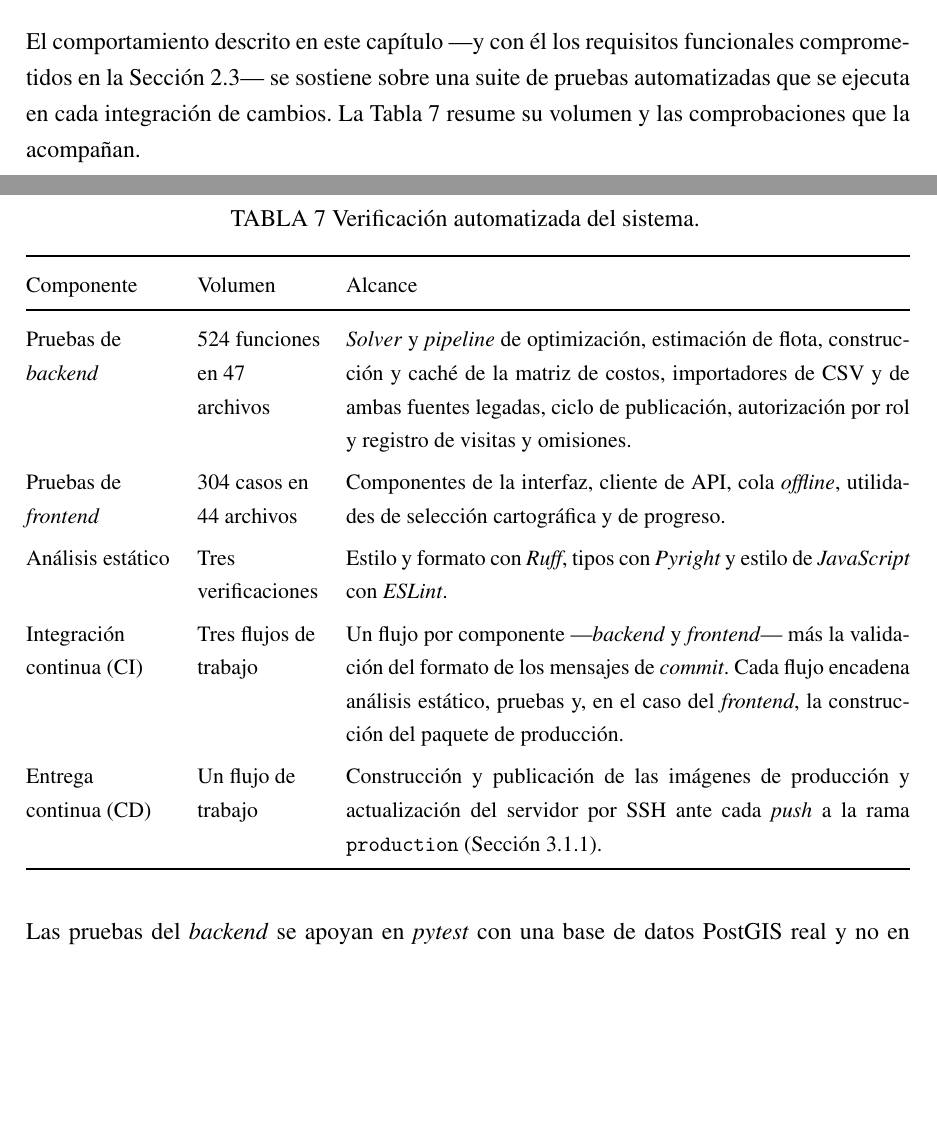
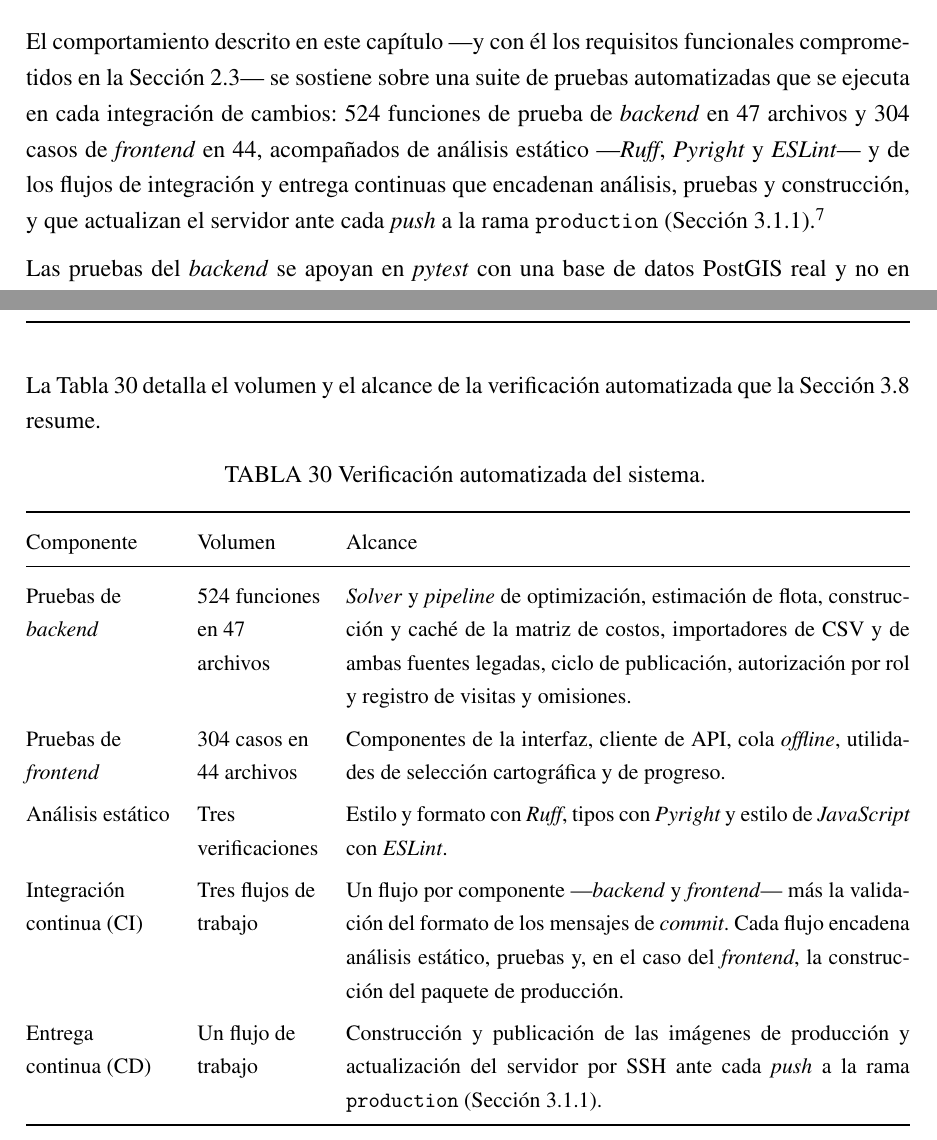
Before and after one commit to AlbertoZuiga/arbocensus, a LaTeX thesis (docs/thesis/main.tex, which reads docs/thesis/secciones/03-diseno.tex, docs/thesis/secciones/05-anexos.tex): two parts of pages 46 and 47 of 136 before the commit and two parts of pages 46 and 109 of 135 after it, joined at a grey line, cut so that both start at the same text, the shorter picture padded with empty space. Compiled offline with pdfLaTeX.

Commit message:
docs(thesis): move verification table to annex 5
Body keeps a one-paragraph summary with test volumes; annex 5 renamed to
cover both traceability and automated verification.

Co-Authored-By: Claude Fable 5 <noreply@anthropic.com>

```diff
--- a/docs/thesis/secciones/03-diseno.tex
+++ b/docs/thesis/secciones/03-diseno.tex
@@ -1098,55 +1098,12 @@ completar la anterior.
 
 El comportamiento descrito en este capítulo ---y con él los requisitos funcionales comprometidos en
 la Sección~\ref{sec:requisitos-funcionales}--- se sostiene sobre una suite de pruebas automatizadas
-que se ejecuta en cada integración de cambios. La Tabla~\ref{tab:verificacion} resume su volumen y
-las comprobaciones que la acompañan.
-
-% La tabla no cabe en el remanente de la página y su columna de alcance no admite recorte: en un
-% flotante [H] se desborda 330 pt fuera de la caja de texto. En xltabular se parte entre páginas y
-% queda donde la prosa la introduce.
-\small
-\begin{xltabular}{\textwidth}{@{}>{\raggedright\arraybackslash}p{2.6cm} >{\raggedright\arraybackslash}p{2.2cm} X@{}}
-  \caption{Verificación automatizada del sistema.}
-  \label{tab:verificacion} \\
-  \toprule
-  Componente &
-    Volumen &
-    Alcance \\
-  \midrule
-  \endfirsthead
-  \toprule
-  Componente &
-    Volumen &
-    Alcance \\
-  \midrule
-  \endhead
-  \bottomrule
-  \endlastfoot
-  Pruebas de \textit{backend} &
-    524 funciones en 47 archivos &
-    \textit{Solver} y \textit{pipeline} de optimización, estimación de flota, construcción y caché
-    de la matriz de costos, importadores de CSV y de ambas fuentes legadas, ciclo de publicación,
-    autorización por rol y registro de visitas y omisiones. \\
-  Pruebas de \textit{frontend} &
-    304 casos en 44 archivos &
-    Componentes de la interfaz, cliente de API, cola \textit{offline}, utilidades de selección
-    cartográfica y de progreso. \\
-  Análisis estático &
-    Tres verificaciones &
-    Estilo y formato con \textit{Ruff}, tipos con \textit{Pyright} y estilo de \textit{JavaScript}
-    con \textit{ESLint}. \\
-  Integración continua (CI) &
-    Tres flujos de trabajo &
-    Un flujo por componente ---\textit{backend} y \textit{frontend}--- más la validación del formato
-    de los mensajes de \textit{commit}. Cada flujo encadena análisis estático, pruebas y, en el caso
-    del \textit{frontend}, la construcción del paquete de producción. \\
-  Entrega continua (CD) &
-    Un flujo de trabajo &
-    Construcción y publicación de las imágenes de producción y actualización del servidor por SSH
-    ante cada \textit{push} a la rama \texttt{production}
-    (Sección~\ref{sec:despliegue-produccion}). \\
-\end{xltabular}
-\normalsize
+que se ejecuta en cada integración de cambios: 524 funciones de prueba de \textit{backend} en 47
+archivos y 304 casos de \textit{frontend} en 44, acompañados de análisis estático
+---\textit{Ruff}, \textit{Pyright} y \textit{ESLint}--- y de los flujos de integración y entrega
+continuas que encadenan análisis, pruebas y construcción, y que actualizan el servidor ante cada
+\textit{push} a la rama \texttt{production}
+(Sección~\ref{sec:despliegue-produccion}).\footnote{Ver \hyperref[anx:trazabilidad]{Anexo 5}.}
 
 Las pruebas del \textit{backend} se apoyan en \textit{pytest} con una base de datos PostGIS real y
 no en dobles de prueba, de modo que las consultas geográficas y las restricciones de unicidad
--- a/docs/thesis/secciones/05-anexos.tex
+++ b/docs/thesis/secciones/05-anexos.tex
@@ -1207,6 +1205,53 @@ donde se documenta su realización y, cuando corresponde, al inventario de
   RF-25 & \S\ref{sec:legacy} \\
   RF-26 & \S\ref{sec:api} \\
 \end{xltabular}
+
+La Tabla~\ref{tab:verificacion} detalla el volumen y el alcance de la verificación automatizada
+que la Sección~\ref{sec:verificacion} resume.
+
+\small
+\begin{xltabular}{\textwidth}{@{}>{\raggedright\arraybackslash}p{2.6cm} >{\raggedright\arraybackslash}p{2.2cm} X@{}}
+  \caption{Verificación automatizada del sistema.}
+  \label{tab:verificacion} \\
+  \toprule
+  Componente &
+    Volumen &
+    Alcance \\
+  \midrule
+  \endfirsthead
+  \toprule
+  Componente &
+    Volumen &
+    Alcance \\
+  \midrule
+  \endhead
+  \bottomrule
+  \endlastfoot
+  Pruebas de \textit{backend} &
+    524 funciones en 47 archivos &
+    \textit{Solver} y \textit{pipeline} de optimización, estimación de flota, construcción y caché
+    de la matriz de costos, importadores de CSV y de ambas fuentes legadas, ciclo de publicación,
+    autorización por rol y registro de visitas y omisiones. \\
+  Pruebas de \textit{frontend} &
+    304 casos en 44 archivos &
+    Componentes de la interfaz, cliente de API, cola \textit{offline}, utilidades de selección
+    cartográfica y de progreso. \\
+  Análisis estático &
+    Tres verificaciones &
+    Estilo y formato con \textit{Ruff}, tipos con \textit{Pyright} y estilo de \textit{JavaScript}
+    con \textit{ESLint}. \\
+  Integración continua (CI) &
+    Tres flujos de trabajo &
+    Un flujo por componente ---\textit{backend} y \textit{frontend}--- más la validación del formato
+    de los mensajes de \textit{commit}. Cada flujo encadena análisis estático, pruebas y, en el caso
+    del \textit{frontend}, la construcción del paquete de producción. \\
+  Entrega continua (CD) &
+    Un flujo de trabajo &
+    Construcción y publicación de las imágenes de producción y actualización del servidor por SSH
+    ante cada \textit{push} a la rama \texttt{production}
+    (Sección~\ref{sec:despliegue-produccion}). \\
+\end{xltabular}
+\normalsize
 
 \anexo{6}{Capturas complementarias de la interfaz}{Capturas complementarias de la interfaz}
 \label{anx:capturas}
```
Also changed, not shown: docs/thesis/secciones/05-anexos.tex (6 more changed lines).
